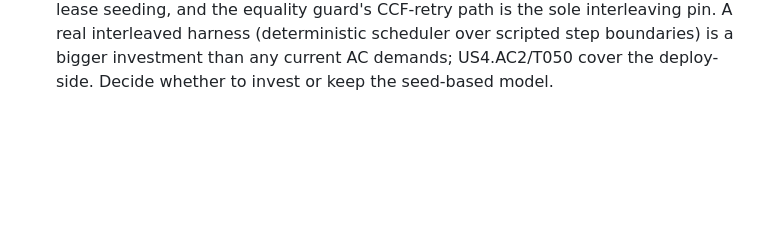
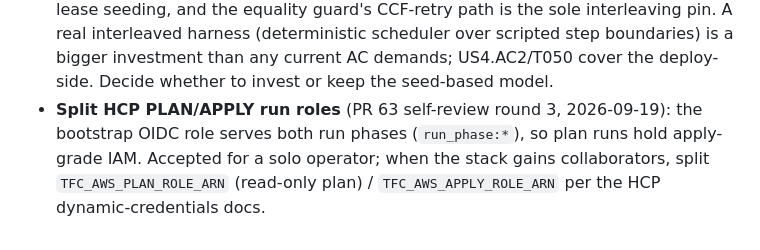
Before and after one commit to CarreroMarcos/pr-reviewer, a Markdown page: docs/open-questions.md, the part around the change. Rendered like a GitHub page; blank space fills up the shorter version.

Commit message:
docs: operator residual + fan-out bound recorded, PLAN/APPLY split to backlog (round 3)

```diff
--- a/docs/open-questions.md
+++ b/docs/open-questions.md
@@ -161,3 +161,8 @@ lever here). Remaining: stronger non-GLM models, repo-history corpus.
   (deterministic scheduler over scripted step boundaries) is a bigger
   investment than any current AC demands; US4.AC2/T050 cover the deploy-side.
   Decide whether to invest or keep the seed-based model.
+- **Split HCP PLAN/APPLY run roles** (PR 63 self-review round 3, 2026-09-19):
+  the bootstrap OIDC role serves both run phases (`run_phase:*`), so plan
+  runs hold apply-grade IAM. Accepted for a solo operator; when the stack
+  gains collaborators, split `TFC_AWS_PLAN_ROLE_ARN` (read-only plan) /
+  `TFC_AWS_APPLY_ROLE_ARN` per the HCP dynamic-credentials docs.
```
Also changed, not shown: specs/002-worker-sizing-hcp/spec.md (+7 -3 lines).
